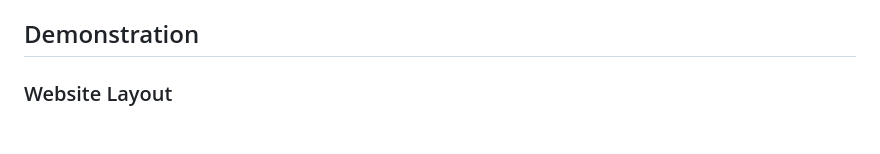
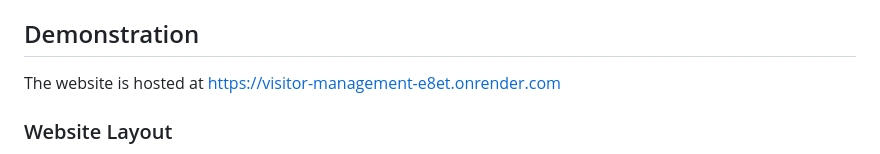
Before and after one commit to MashuAjmera/Visitor-Management, a Markdown page: README.md, the part around the change. Rendered like a GitHub page; blank space fills up the shorter version.

```diff
--- a/README.md
+++ b/README.md
@@ -83,6 +83,7 @@ mailPORT = PORT OF YOUR MAIL SERVER (generally 587)
 8.  at the browser, go to `http://localhost:PORT/`
 
 ## Demonstration
+The website is hosted at https://visitor-management-e8et.onrender.com
 
 ### Website Layout
 
```
